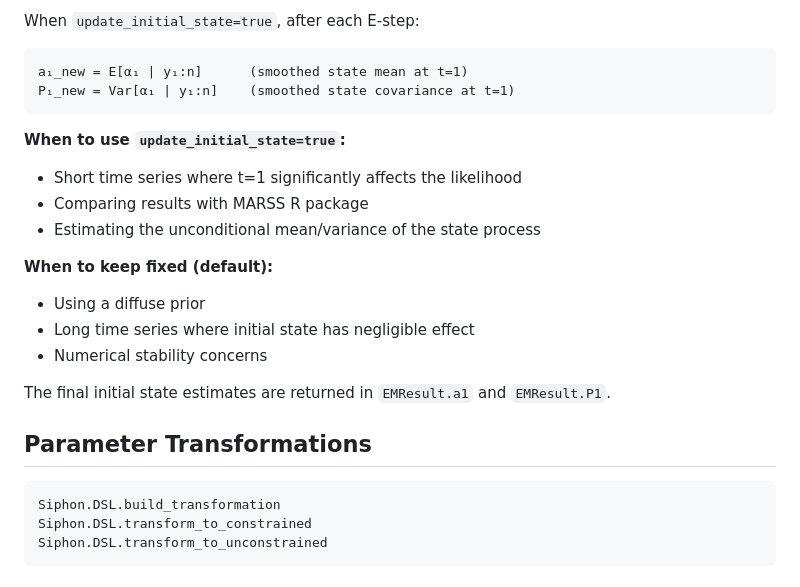
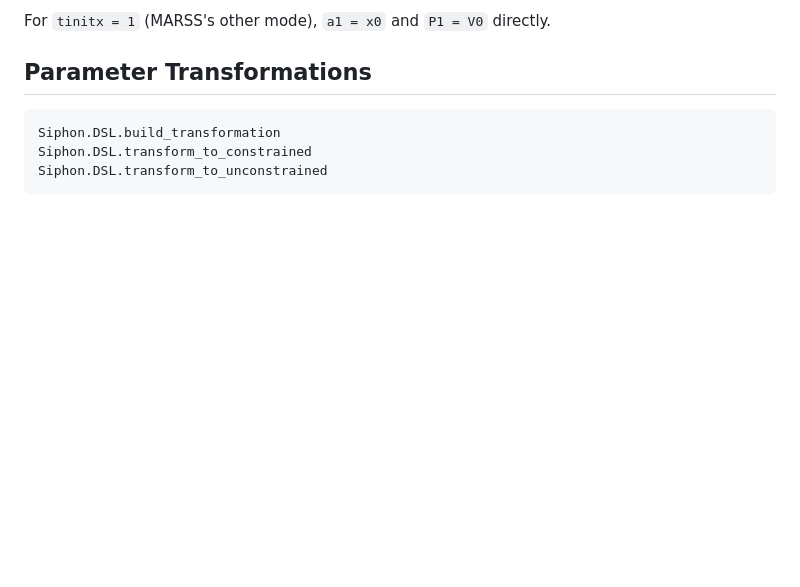
Before and after one commit to gragusa/Siphon.jl, a Markdown page: src/api/optimization.md, the part around one of its changes. Drawn GitHub-style; blank space fills up the shorter version.

````diff
--- a/src/api/optimization.md
+++ b/src/api/optimization.md
@@ -175,20 +151,4 @@ fit!(EM(), model, y; update_initial_state=true)
-When `update_initial_state=true`, after each E-step:
-```
-a₁_new = E[α₁ | y₁:n]      (smoothed state mean at t=1)
-P₁_new = Var[α₁ | y₁:n]    (smoothed state covariance at t=1)
-```
-
-**When to use `update_initial_state=true`:**
-- Short time series where t=1 significantly affects the likelihood
-- Comparing results with MARSS R package
-- Estimating the unconditional mean/variance of the state process
-
-**When to keep fixed (default):**
-- Using a diffuse prior
-- Long time series where initial state has negligible effect
-- Numerical stability concerns
-
-The final initial state estimates are returned in `EMResult.a1` and `EMResult.P1`.
+For `tinitx = 1` (MARSS's other mode), `a1 = x0` and `P1 = V0` directly.
 
 ## Parameter Transformations
 
````
Also changed, not shown: other parts of src/api/optimization.md (+30 -54 lines), 2 other files.
